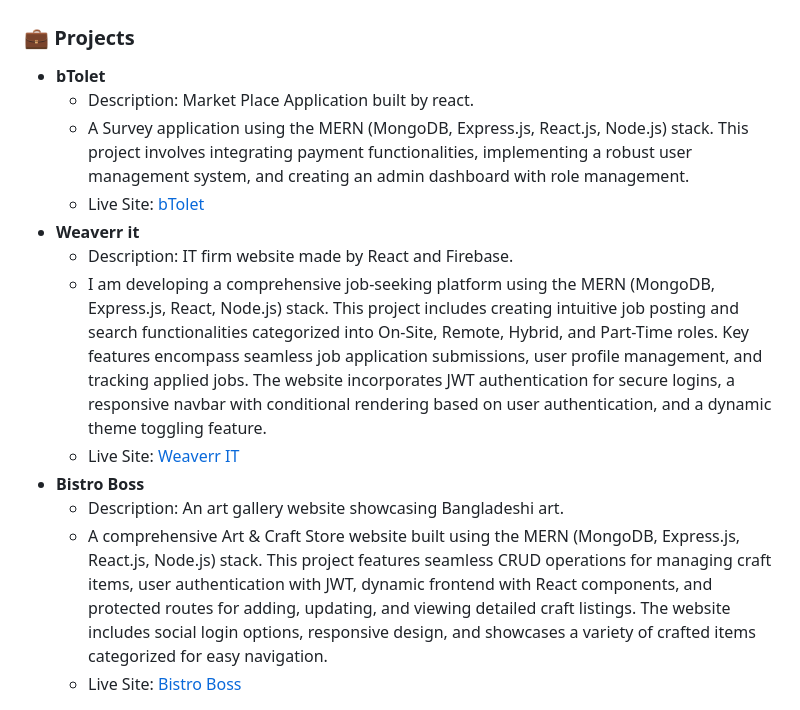
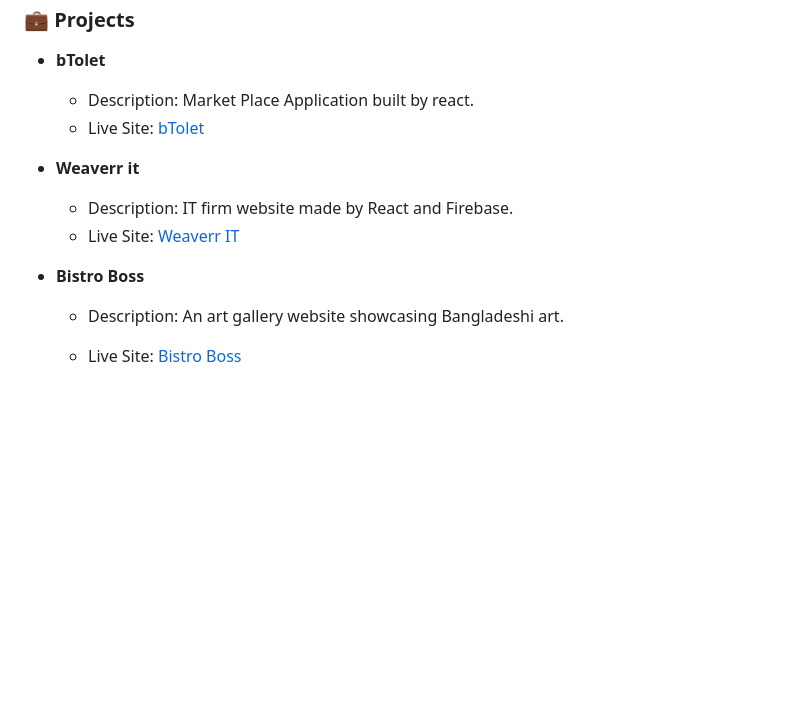
Before and after one commit to Suvrodev/Suvrodev, a Markdown page: README.md, the part around the change printed below. Drawn GitHub-style; blank space fills up the shorter version.

```diff
--- a/README.md
+++ b/README.md
@@ -53,13 +53,11 @@ I'm a passionate Mern Stack developer with a B.Sc. in Computer Science from Nort
 
 - **bTolet**
   - Description: Market Place Application built by react.
-  - A Survey application using the MERN (MongoDB, Express.js, React.js, Node.js) stack. This project involves integrating payment functionalities, implementing a robust user management system, and creating an admin dashboard with role management.
   - Live Site: [bTolet](https://btolet.com/)
 - **Weaverr it**
   - Description: IT firm website made by React and Firebase.
-  - I am developing a comprehensive job-seeking platform using the MERN (MongoDB, Express.js, React, Node.js) stack. This project includes creating intuitive job posting and search functionalities categorized into On-Site, Remote, Hybrid, and Part-Time roles. Key features encompass seamless job application submissions, user profile management, and tracking applied jobs. The website incorporates JWT authentication for secure logins, a responsive navbar with conditional rendering based on user authentication, and a dynamic theme toggling feature.
   - Live Site: [Weaverr IT](https://radiant-kitsune-d7e6d2.netlify.app/)
 - **Bistro Boss**
+
   - Description: An art gallery website showcasing Bangladeshi art.
-  - A comprehensive Art & Craft Store website built using the MERN (MongoDB, Express.js, React.js, Node.js) stack. This project features seamless CRUD operations for managing craft items, user authentication with JWT, dynamic frontend with React components, and protected routes for adding, updating, and viewing detailed craft listings. The website includes social login options, responsive design, and showcases a variety of crafted items categorized for easy navigation.
   - Live Site: [Bistro Boss](https://mybistroboss.netlify.app/home)
```
Also changed, not shown: other parts of README.md (+13 -0 lines).
